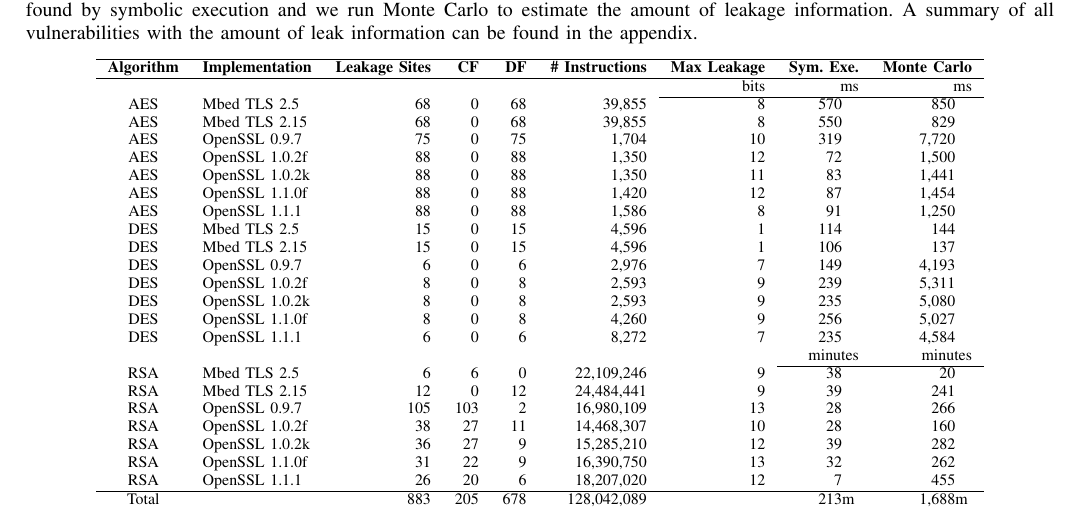
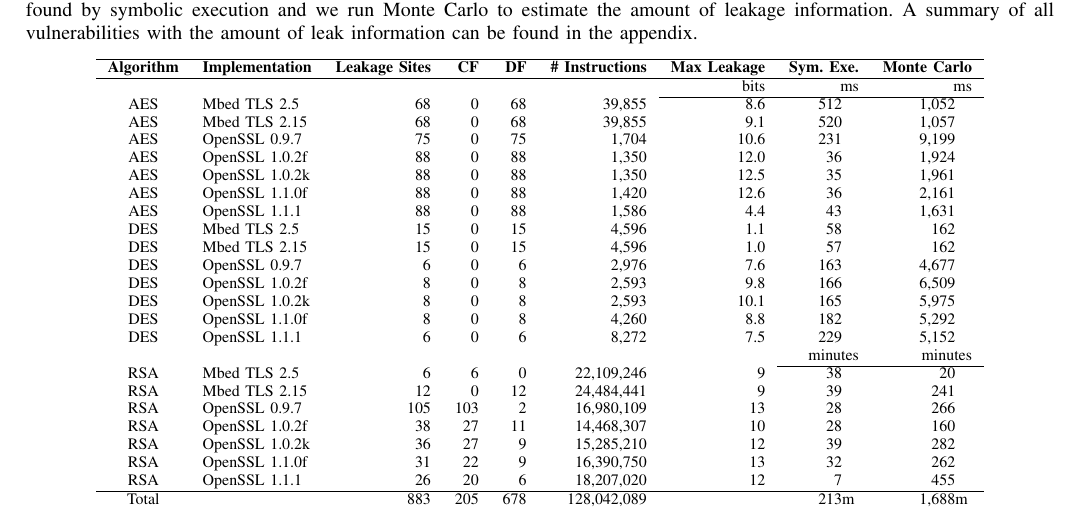
Before and after one commit to qinkunbao/QIF, a LaTeX paper (papers/SP2020_June_1/main.tex, which reads papers/SP2020_June_1/sections/evaluation.tex): part of page 10 of 20, cut so that both start at the same text. Compiled offline with pdfLaTeX; a missing font is replaced by an installed copy or a similar font; a LaTeX package or settings file that is missing is left out.

Commit message:
update result for AES&DES is summary table

```diff
--- a/papers/SP2020_June_1/sections/evaluation.tex
+++ b/papers/SP2020_June_1/sections/evaluation.tex
@@ -19,22 +19,22 @@
     \begin{tabular}{clrrrrrrr}
         \hline
         \textbf{Algorithm} & \textbf{Implementation}  & \textbf{Leakage Sites} & \textbf{CF}         & \textbf{DF}
-                           & \textbf{\# Instructions} & \textbf{Max Leakage} & \textbf{Sym.\ Exe.} & \textbf{Monte Carlo}                                                    \\\hline
+                           & \textbf{\# Instructions} & \textbf{Max Leakage}  & \textbf{Sym.\ Exe.} & \textbf{Monte Carlo}                                                    \\\hline
                            &                          &                       &                     &                      &             & bits & ms        & ms              \\\cline{7-9}
-        AES                & Mbed TLS 2.5             & 68                    & 0                   & 68                   & 39,855      & 8    & 570 ~~    & 850 ~~          \\
-        AES                & Mbed TLS 2.15            & 68                    & 0                   & 68                   & 39,855      & 8    & 550 ~~    & 829 ~~          \\
-        AES                & OpenSSL 0.9.7            & 75                    & 0                   & 75                   & 1,704       & 10   & 319 ~~    & 7,720 ~~        \\
-        AES                & OpenSSL 1.0.2f           & 88                    & 0                   & 88                   & 1,350       & 12   & 72 ~~     & 1,500 ~~        \\
-        AES                & OpenSSL 1.0.2k           & 88                    & 0                   & 88                   & 1,350       & 11   & 83 ~~     & 1,441 ~~        \\
-        AES                & OpenSSL 1.1.0f           & 88                    & 0                   & 88                   & 1,420       & 12   & 87 ~~     & 1,454 ~~        \\
-        AES                & OpenSSL 1.1.1            & 88                    & 0                   & 88                   & 1,586       & 8    & 91 ~~     & 1,250 ~~        \\
-        DES                & Mbed TLS 2.5             & 15                    & 0                   & 15                   & 4,596       & 1    & 114 ~~    & 144 ~~          \\
-        DES                & Mbed TLS 2.15            & 15                    & 0                   & 15                   & 4,596       & 1    & 106 ~~    & 137 ~~          \\
-        DES                & OpenSSL 0.9.7            & 6                     & 0                   & 6                    & 2,976       & 7    & 149 ~~    & 4,193       ~~  \\
-        DES                & OpenSSL 1.0.2f           & 8                     & 0                   & 8                    & 2,593       & 9    & 239 ~~    & 5,311       ~~  \\
-        DES                & OpenSSL 1.0.2k           & 8                     & 0                   & 8                    & 2,593       & 9    & 235 ~~    & 5,080        ~~ \\
-        DES                & OpenSSL 1.1.0f           & 8                     & 0                   & 8                    & 4,260       & 9    & 256 ~~    & 5,027        ~~ \\
-        DES                & OpenSSL 1.1.1            & 6                     & 0                   & 6                    & 8,272       & 7    & 235 ~~    & 4,584       ~~  \\
+        AES                & Mbed TLS 2.5             & 68                    & 0                   & 68                   & 39,855      & 8.6    & 512 ~~    & 1,052 ~~          \\
+        AES                & Mbed TLS 2.15            & 68                    & 0                   & 68                   & 39,855      & 9.1    & 520 ~~    & 1,057 ~~          \\
+        AES                & OpenSSL 0.9.7            & 75                    & 0                   & 75                   & 1,704       & 10.6   & 231 ~~    & 9,199 ~~        \\
+        AES                & OpenSSL 1.0.2f           & 88                    & 0                   & 88                   & 1,350       & 12.0   & 36 ~~     & 1,924 ~~        \\
+        AES                & OpenSSL 1.0.2k           & 88                    & 0                   & 88                   & 1,350       & 12.5   & 35 ~~     & 1,961 ~~        \\
+        AES                & OpenSSL 1.1.0f           & 88                    & 0                   & 88                   & 1,420       & 12.6   & 36 ~~     & 2,161 ~~        \\
+        AES                & OpenSSL 1.1.1            & 88                    & 0                   & 88                   & 1,586       & 4.4    & 43 ~~     & 1,631 ~~        \\
+        DES                & Mbed TLS 2.5             & 15                    & 0                   & 15                   & 4,596       & 1.1    & 58 ~~    & 162 ~~          \\
+        DES                & Mbed TLS 2.15            & 15                    & 0                   & 15                   & 4,596       & 1.0    & 57 ~~    & 162 ~~          \\
+        DES                & OpenSSL 0.9.7            & 6                     & 0                   & 6                    & 2,976       & 7.6    & 163 ~~    & 4,677       ~~  \\
+        DES                & OpenSSL 1.0.2f           & 8                     & 0                   & 8                    & 2,593       & 9.8    & 166 ~~    & 6,509       ~~  \\
+        DES                & OpenSSL 1.0.2k           & 8                     & 0                   & 8                    & 2,593       & 10.1    & 165 ~~    & 5,975        ~~ \\
+        DES                & OpenSSL 1.1.0f           & 8                     & 0                   & 8                    & 4,260       & 8.8    & 182 ~~    & 5,292        ~~ \\
+        DES                & OpenSSL 1.1.1            & 6                     & 0                   & 6                    & 8,272       & 7.5    & 229 ~~    & 5,152       ~~  \\
                            &                          &                       &                     &                      &             &      & minutes   & minutes         \\\cline{8-9}
         RSA                & Mbed TLS 2.5             & 6                     & 6                   & 0                    & 22,109,246  & 9    & 38 ~~     & 20  ~~          \\
         RSA                & Mbed TLS 2.15            & 12                    & 0                   & 12                   & 24,484,441  & 9    & 39 ~~     & 241  ~~         \\
```
Also changed, not shown: papers/SP2020_June_1/sections/evaluation.tex (24 more changed lines).
